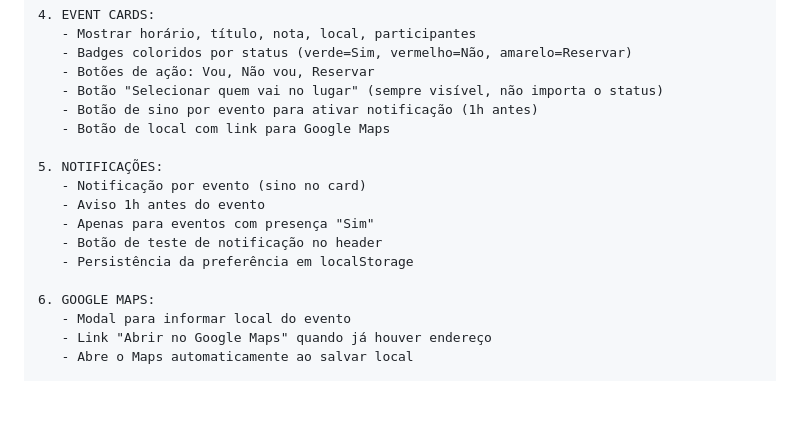
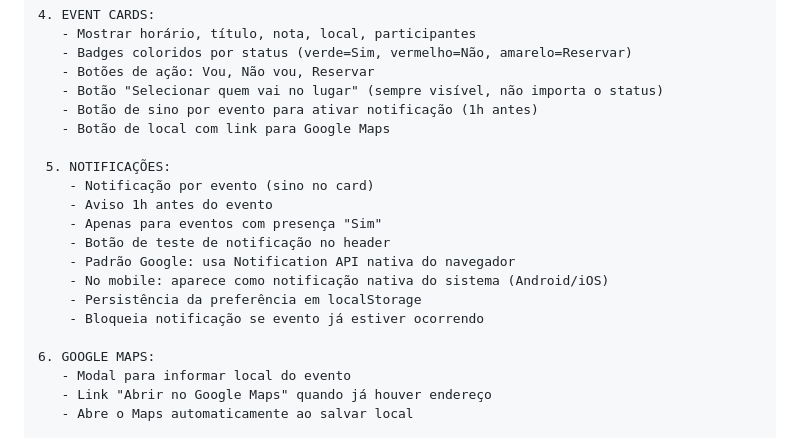
Before and after one commit to ilunaolv/AgendaPlanilha, a Markdown page: PROMPT_PROJETO.md, the part around one of its changes. GitHub-like rendering; blank space fills up the shorter version.

```diff
--- a/PROMPT_PROJETO.md
+++ b/PROMPT_PROJETO.md
@@ -173,12 +176,15 @@ Crie um PWA chamado "Agenda do Prefeito" com as seguintes especificações:
    - Botão de sino por evento para ativar notificação (1h antes)
    - Botão de local com link para Google Maps
 
-5. NOTIFICAÇÕES:
-   - Notificação por evento (sino no card)
-   - Aviso 1h antes do evento
-   - Apenas para eventos com presença "Sim"
-   - Botão de teste de notificação no header
-   - Persistência da preferência em localStorage
+ 5. NOTIFICAÇÕES:
+    - Notificação por evento (sino no card)
+    - Aviso 1h antes do evento
+    - Apenas para eventos com presença "Sim"
+    - Botão de teste de notificação no header
+    - Padrão Google: usa Notification API nativa do navegador
+    - No mobile: aparece como notificação nativa do sistema (Android/iOS)
+    - Persistência da preferência em localStorage
+    - Bloqueia notificação se evento já estiver ocorrendo
 
 6. GOOGLE MAPS:
    - Modal para informar local do evento
```
Also changed, not shown: other parts of PROMPT_PROJETO.md (+26 -8 lines).
